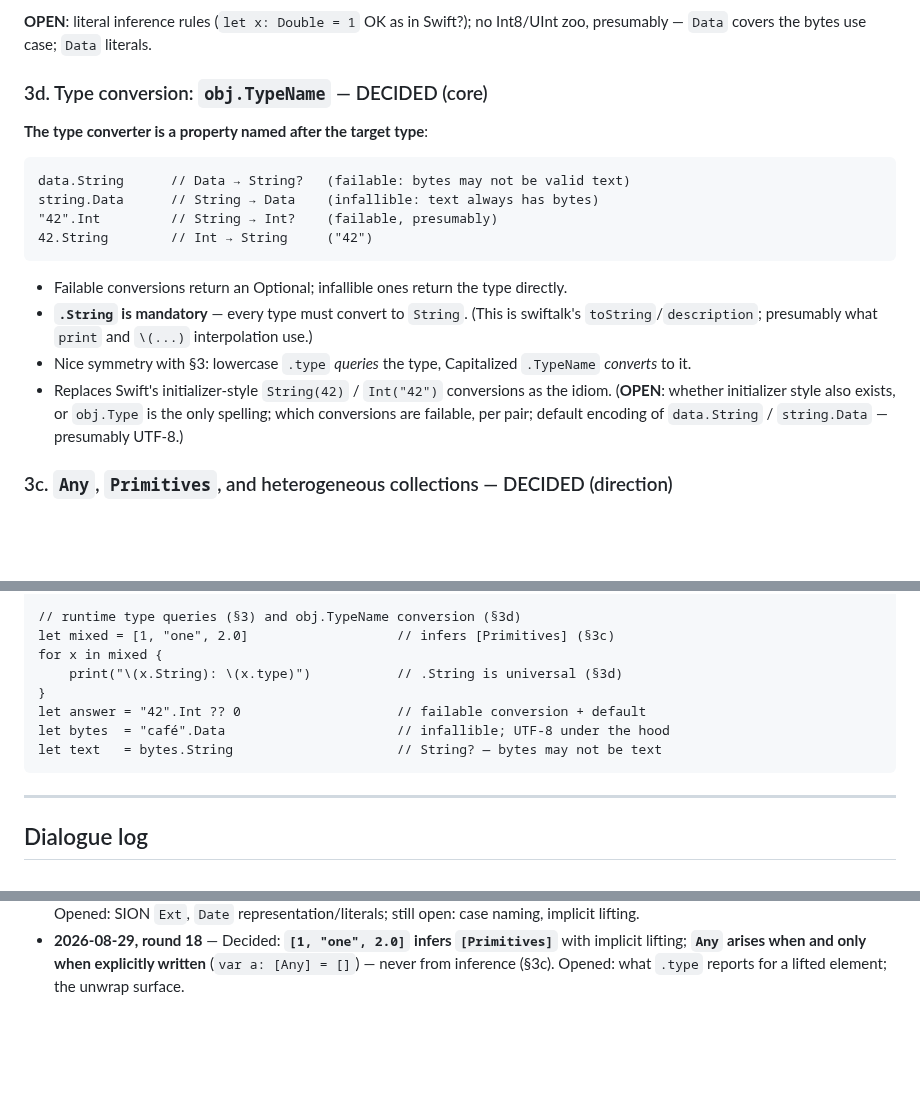
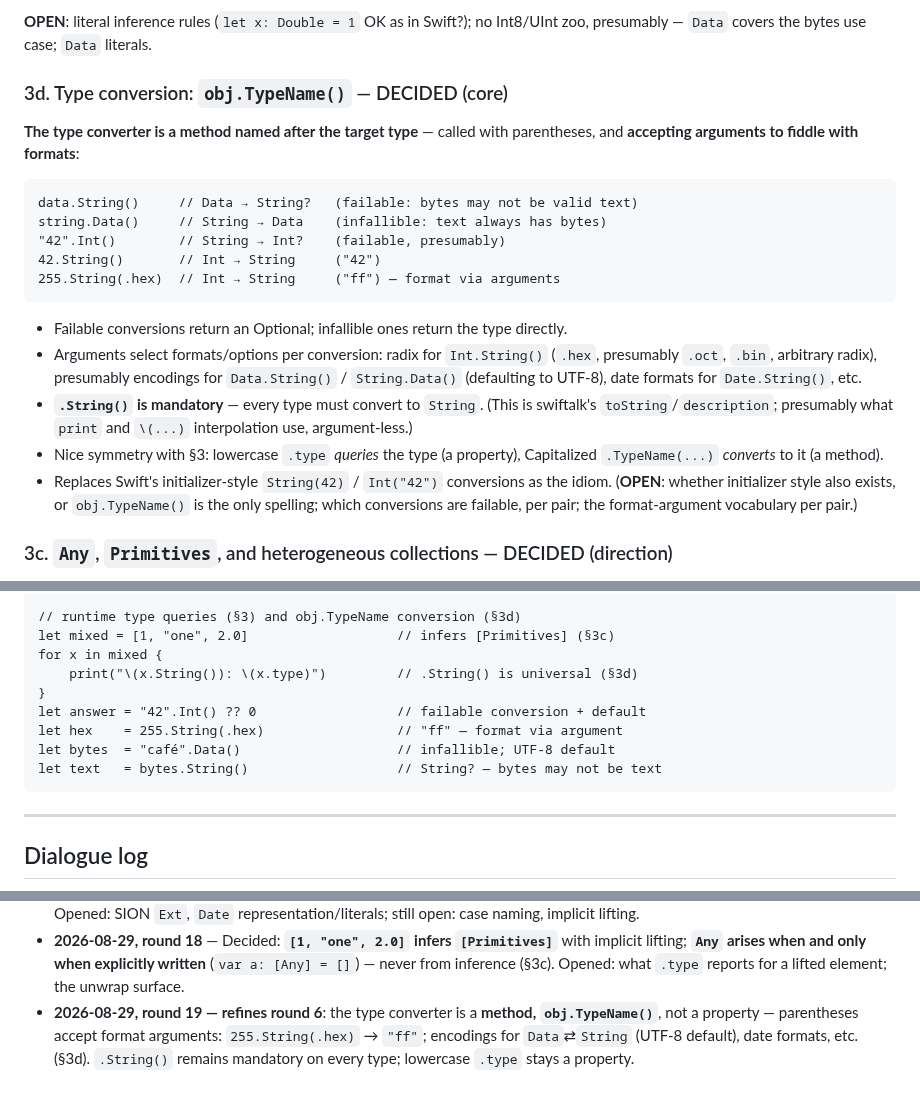
Before and after one commit to dankogai/swiftalk, a Markdown page: Design.md, 3 parts joined by grey strips. Drawn GitHub-style; blank space fills up the shorter version.

Commit message:
Round 19: type converter is obj.TypeName(), a method with format args
Refines round 6: conversion is a call, not a property, so arguments
can fiddle with formats — 255.String(.hex) emits "ff"; encodings for
Data<->String (UTF-8 default), date formats, and the like. .String()
stays mandatory on every type; lowercase .type remains a property.

Co-Authored-By: Claude Fable 5 <noreply@anthropic.com>

````diff
--- a/Design.md
+++ b/Design.md
@@ -243,29 +243,36 @@ Collections:
 no Int8/UInt zoo, presumably — `Data` covers the bytes use case;
 `Data` literals.
 
-### 3d. Type conversion: `obj.TypeName` — DECIDED (core)
+### 3d. Type conversion: `obj.TypeName()` — DECIDED (core)
 
-**The type converter is a property named after the target type**:
+**The type converter is a method named after the target type** —
+called with parentheses, and **accepting arguments to fiddle with
+formats**:
 
 ```swiftalk
-data.String      // Data → String?   (failable: bytes may not be valid text)
-string.Data      // String → Data    (infallible: text always has bytes)
-"42".Int         // String → Int?    (failable, presumably)
-42.String        // Int → String     ("42")
+data.String()     // Data → String?   (failable: bytes may not be valid text)
+string.Data()     // String → Data    (infallible: text always has bytes)
+"42".Int()        // String → Int?    (failable, presumably)
+42.String()       // Int → String     ("42")
+255.String(.hex)  // Int → String     ("ff") — format via arguments
 ```
 
 * Failable conversions return an Optional; infallible ones return the
   type directly.
-* **`.String` is mandatory** — every type must convert to `String`.
+* Arguments select formats/options per conversion: radix for
+  `Int.String()` (`.hex`, presumably `.oct`, `.bin`, arbitrary radix),
+  presumably encodings for `Data.String()` / `String.Data()`
+  (defaulting to UTF-8), date formats for `Date.String()`, etc.
+* **`.String()` is mandatory** — every type must convert to `String`.
   (This is swiftalk's `toString`/`description`; presumably what `print`
-  and `\(...)` interpolation use.)
-* Nice symmetry with §3: lowercase `.type` *queries* the type,
-  Capitalized `.TypeName` *converts* to it.
+  and `\(...)` interpolation use, argument-less.)
+* Nice symmetry with §3: lowercase `.type` *queries* the type
+  (a property), Capitalized `.TypeName(...)` *converts* to it
+  (a method).
 * Replaces Swift's initializer-style `String(42)` / `Int("42")`
   conversions as the idiom. (**OPEN**: whether initializer style also
-  exists, or `obj.Type` is the only spelling; which conversions are
-  failable, per pair; default encoding of `data.String` / `string.Data`
-  — presumably UTF-8.)
+  exists, or `obj.TypeName()` is the only spelling; which conversions
+  are failable, per pair; the format-argument vocabulary per pair.)
 
 ### 3c. `Any`, `Primitives`, and heterogeneous collections — DECIDED (direction)
 
@@ -575,11 +582,12 @@ let readConfig = { path in
 // runtime type queries (§3) and obj.TypeName conversion (§3d)
 let mixed = [1, "one", 2.0]                   // infers [Primitives] (§3c)
 for x in mixed {
-    print("\(x.String): \(x.type)")           // .String is universal (§3d)
+    print("\(x.String()): \(x.type)")         // .String() is universal (§3d)
 }
-let answer = "42".Int ?? 0                    // failable conversion + default
-let bytes  = "café".Data                      // infallible; UTF-8 under the hood
-let text   = bytes.String                     // String? — bytes may not be text
+let answer = "42".Int() ?? 0                  // failable conversion + default
+let hex    = 255.String(.hex)                 // "ff" — format via argument
+let bytes  = "café".Data()                    // infallible; UTF-8 default
+let text   = bytes.String()                   // String? — bytes may not be text
 ```
 
 ---
@@ -695,3 +703,9 @@ let text   = bytes.String                     // String? — bytes may not be te
   when explicitly written** (`var a: [Any] = []`) — never from
   inference (§3c). Opened: what `.type` reports for a lifted element;
   the unwrap surface.
+* **2026-08-29, round 19 — refines round 6**: the type converter is a
+  **method, `obj.TypeName()`**, not a property — parentheses accept
+  format arguments: `255.String(.hex)` → `"ff"`; encodings for
+  `Data`⇄`String` (UTF-8 default), date formats, etc. (§3d).
+  `.String()` remains mandatory on every type; lowercase `.type` stays
+  a property.
````
Also changed, not shown: other parts of Design.md (+2 -2 lines).
